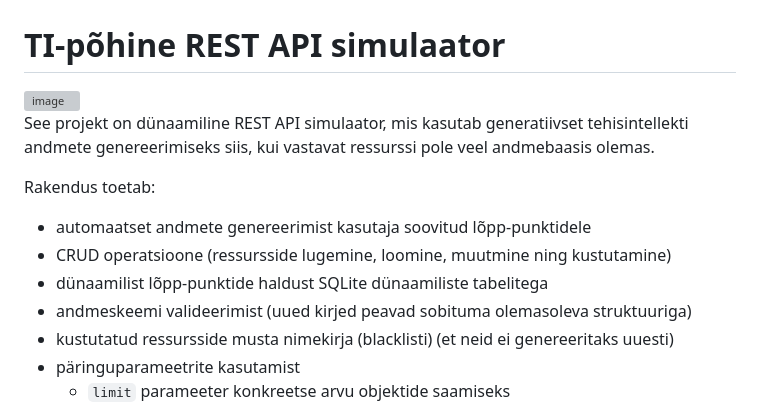
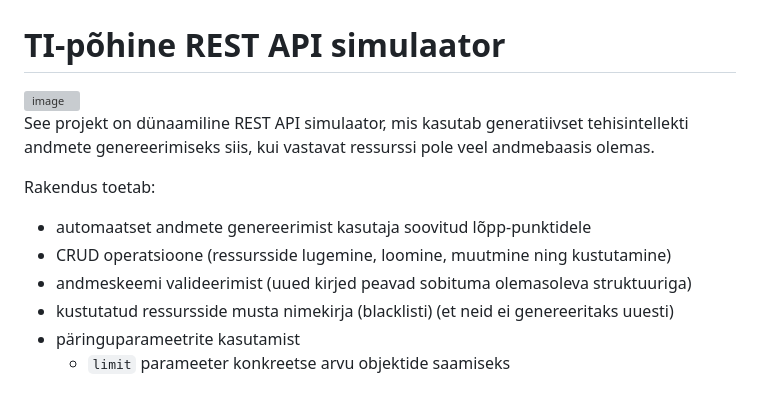
Before and after one commit to TLU-HK-RIF23-Janeli/API-simulaator, a Markdown page: README.md, the part around one of its changes. Rendered like a GitHub page; grey boxes are pictures that could not be loaded.

```diff
--- a/README.md
+++ b/README.md
@@ -6,7 +7,6 @@ See projekt on dünaamiline REST API simulaator, mis kasutab generatiivset tehis
 Rakendus toetab:
 - automaatset andmete genereerimist kasutaja soovitud lõpp-punktidele
 - CRUD operatsioone (ressursside lugemine, loomine, muutmine ning kustutamine)
-- dünaamilist lõpp-punktide haldust SQLite dünaamiliste tabelitega
 - andmeskeemi valideerimist (uued kirjed peavad sobituma olemasoleva struktuuriga)
 - kustutatud ressursside musta nimekirja (blacklisti) (et neid ei genereeritaks uuesti)
 - päringuparameetrite kasutamist
```
Also changed, not shown: other parts of README.md (+10 -9 lines).
